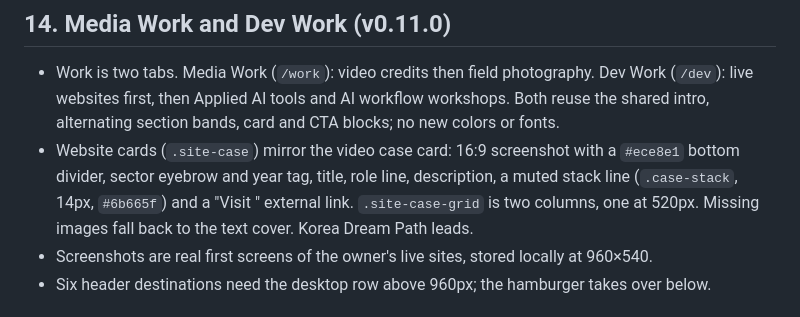
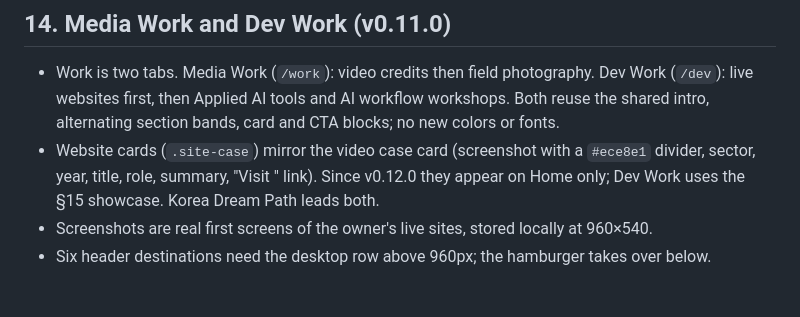
Before and after one commit to scoutkorea-jimmy/JimmyPark-net, a Markdown page: design.md, the part around the change. Drawn GitHub-style.

Commit message:
Point Dev Work card notes to the v0.12.0 showcase
Co-Authored-By: Claude Opus 5 (1M context) <noreply@anthropic.com>

```diff
--- a/design.md
+++ b/design.md
@@ -418,10 +418,9 @@ dialing and still converts an 11-digit Korean 010 number to +82 if the CMS holds
 - Work is two tabs. Media Work (`/work`): video credits then field photography. Dev Work (`/dev`):
   live websites first, then Applied AI tools and AI workflow workshops. Both reuse the shared
   intro, alternating section bands, card and CTA blocks; no new colors or fonts.
-- Website cards (`.site-case`) mirror the video case card: 16:9 screenshot with a `#ece8e1` bottom
-  divider, sector eyebrow and year tag, title, role line, description, a muted stack line
-  (`.case-stack`, 14px, `#6b665f`) and a "Visit <domain>" external link. `.site-case-grid` is two
-  columns, one at 520px. Missing images fall back to the text cover. Korea Dream Path leads.
+- Website cards (`.site-case`) mirror the video case card (screenshot with a `#ece8e1` divider, sector,
+  year, title, role, summary, "Visit <domain>" link). Since v0.12.0 they appear on Home only; Dev Work
+  uses the §15 showcase. Korea Dream Path leads both.
 - Screenshots are real first screens of the owner's live sites, stored locally at 960×540.
 - Six header destinations need the desktop row above 960px; the hamburger takes over below.
 
```
